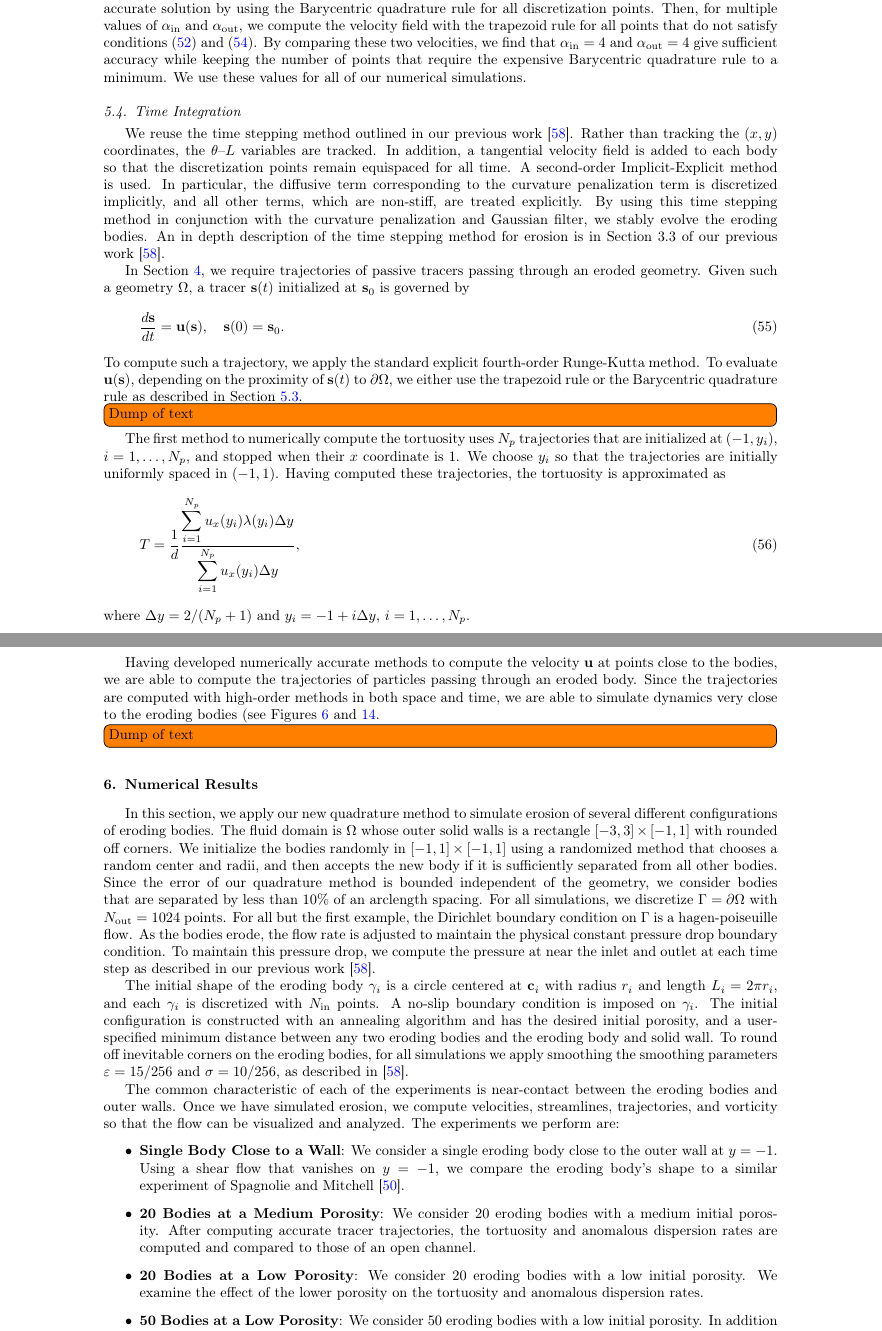
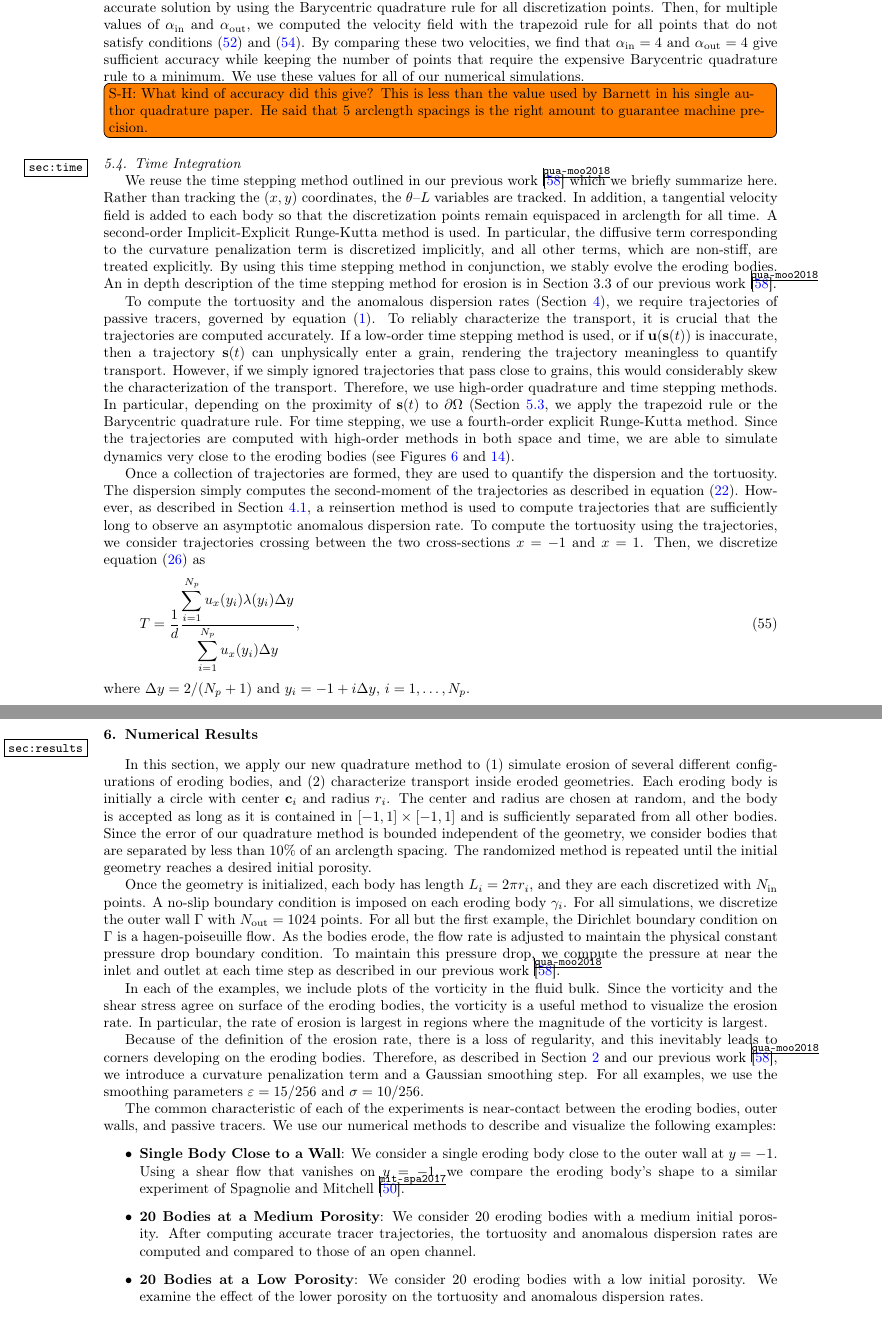
Before and after one commit to quaife/erosion, a LaTeX paper (docs/transport/erosion_transport.tex): two parts of pages 14 and 15 of 31, joined at a grey line, cut so that both start at the same text. Compiled offline with pdfLaTeX.

Commit message:
started to go through results section

```diff
--- a/docs/transport/erosion_transport.tex
+++ b/docs/transport/erosion_transport.tex
@@ -1,7 +1,7 @@
 \documentclass[preprint, 10pt]{elsarticle}
 
 \input{preambles.tex}
-%\usepackage{showkeys}
+\usepackage{showkeys}
 \begin{document}
 
 \title{Viscous Transport in Eroding Porous Media}
@@ -1115,9 +1115,9 @@ rule, we only check conditions~\eqref{eqn:PointsBodyCutoff}
 and~\eqref{eqn:PointsWallCutoff}.
 
 To determine an appropriate value for $\alpha_\iin$ and $\alpha_\out$,
-we fix a eroded geometry and we compute an accurate solution by using
+we fixed an eroded geometry and computed an accurate solution by using
 the Barycentric quadrature rule for all discretization points.  Then,
-for multiple values of $\alpha_\iin$ and $\alpha_\out$, we compute the
+for multiple values of $\alpha_\iin$ and $\alpha_\out$, we computed the
 velocity field with the trapezoid rule for all points that do not
 satisfy conditions~\eqref{eqn:PointsBodyCutoff}
 and~\eqref{eqn:PointsWallCutoff}.  By comparing these two velocities, we
@@ -1125,47 +1125,58 @@ find that $\alpha_\iin = 4$ and $\alpha_\out = 4$ give sufficient
 accuracy while keeping the number of points that require the expensive
 Barycentric quadrature rule to a minimum.  We use these values for all
 of our numerical simulations.
-
-
-
+\todo[inline]{S-H: What kind of accuracy did this give?  This is less
+than the value used by Barnett in his single author quadrature paper.
+He said that 5 arclength spacings is the right amount to guarantee
+machine precision.}
 
 %%%%%%%%%%%%%%%%%%%%%%%%%%%%%%%%%%%%%%%%%%%%%%%%%%%%%%%%%%%%%%%%%%%%%%%
 \subsection{Time Integration}
 \label{sec:time}
 %%%%%%%%%%%%%%%%%%%%%%%%%%%%%%%%%%%%%%%%%%%%%%%%%%%%%%%%%%%%%%%%%%%%%%%
 We reuse the time stepping method outlined in our previous
-work~\cite{qua-moo2018}.  Rather than tracking the $(x,y)$ coordinates,
-the {\thL} variables are tracked. In addition, a tangential velocity
-field is added to each body so that the discretization points remain
-equispaced for all time.  A second-order Implicit-Explicit method is
-used. In particular, the diffusive term corresponding to the curvature
+work~\cite{qua-moo2018} which we briefly summarize here.  Rather than
+tracking the $(x,y)$ coordinates, the {\thL} variables are tracked. In
+addition, a tangential velocity field is added to each body so that the
+discretization points remain equispaced in arclength for all time.  A
+second-order Implicit-Explicit Runge-Kutta method is used. In
+particular, the diffusive term corresponding to the curvature
 penalization term is discretized implicitly, and all other terms, which
 are non-stiff, are treated explicitly.  By using this time stepping
-method in conjunction with the curvature penalization and Gaussian
-filter, we stably evolve the eroding bodies.   An in depth description
-of the time stepping method for erosion is in Section 3.3 of our
-previous work~\cite{qua-moo2018}.
-
-In Section~\ref{sec:transport}, we require trajectories of passive
-tracers passing through an eroded geometry.  Given such a geometry
-$\Omega$, a tracer $\ss(t)$ initialized at $\ss_0$ is governed by
-\begin{align}
-  \label{eqn:trajectories}
-  \frac{d\ss}{dt} = \uu(\ss), \quad \ss(0) = \ss_0.
-\end{align}
-To compute such a trajectory, we apply the standard explicit
-fourth-order Runge-Kutta method.  To evaluate $\uu(\ss)$, depending on
-the proximity of $\ss(t)$ to $\bd\Omega$, we either use the trapezoid
-rule or the Barycentric quadrature rule as described in
-Section~\ref{sec:fmm}.
-
-
-\todo[inline]{Dump of text}
-The first method to numerically compute the tortuosity uses $N_p$
-trajectories that are initialized at $(-1,y_i)$, $i=1,\ldots,N_p$, and
-stopped when their $x$ coordinate is 1.  We choose $y_i$ so that the
-trajectories are initially uniformly spaced in $(-1,1)$.  Having
-computed these trajectories, the tortuosity is approximated as
+method in conjunction, we stably evolve the eroding bodies.   An in
+depth description of the time stepping method for erosion is in Section
+3.3 of our previous work~\cite{qua-moo2018}.
+
+To compute the tortuosity and the anomalous dispersion rates
+(Section~\ref{sec:transport}), we require trajectories of passive
+tracers, governed by equation~\eqref{eqn:tracers}.  To reliably
+characterize the transport, it is crucial that the trajectories are
+computed accurately.  If a low-order time stepping method is used, or if
+$\uu(\ss(t))$ is inaccurate, then a trajectory $\ss(t)$ can unphysically
+enter a grain, rendering the trajectory meaningless to quantify
+transport.  However, if we simply ignored trajectories that pass close
+to grains, this would considerably skew the characterization of the
+transport. Therefore, we use high-order quadrature and time stepping
+methods.  In particular, depending on the proximity of $\ss(t)$ to
+$\bd\Omega$ (Section~\ref{sec:fmm}, we apply the trapezoid rule or the
+Barycentric quadrature rule.  For time stepping, we use a fourth-order
+explicit Runge-Kutta method.  Since the trajectories are computed with
+high-order methods in both space and time,  we are able to simulate
+dynamics very close to the eroding bodies (see
+Figures~\ref{fig:Eroding20tracer} and~\ref{fig:Eroding100tort}).
+
+
+
+Once a collection of trajectories are formed, they are used to quantify
+the dispersion and the tortuosity.  The dispersion simply computes the
+second-moment of the trajectories as described in
+equation~\eqref{eqn:moments}.  However, as described in
+Section~\ref{sec:dispersion}, a reinsertion method is used to compute
+trajectories that are sufficiently long to observe an asymptotic
+anomalous dispersion rate.  To compute the tortuosity using the
+trajectories, we consider trajectories crossing between the two
+cross-sections $x=-1$ and $x=1$.  Then, we discretize
+equation~\eqref{eqn:tortuosity1} as
 \begin{align}
   T = \frac{1}{d}\frac{\displaystyle\sum_{i=1}^{N_p}
     u_x(y_i) \lambda(y_i) \Delta y}
@@ -1174,34 +1185,25 @@ computed these trajectories, the tortuosity is approximated as
 where $\Delta y = 2/(N_p + 1)$ and $y_i = -1 + i \Delta y$,
 $i=1,\ldots,N_p$.
 
-Having developed numerically accurate methods to compute the velocity
-$\uu$ at points close to the bodies, we are able to compute the
-trajectories of particles passing through an eroded body.  Since the
-trajectories are computed with high-order methods in both space and
-time,  we are able to simulate dynamics very close to the eroding bodies
-(see Figures~\ref{fig:Eroding20tracer} and~\ref{fig:Eroding100tort}.
-
-
-
-
-\todo[inline]{Dump of text}
-
-
-
 %%%%%%%%%%%%%%%%%%%%%%%%%%%%%%%%%%%%%%%%%%%%%%%%%%%%%%%%%%%%%%%%%%%%%%%
 \section{Numerical Results}
 \label{sec:results}
 %%%%%%%%%%%%%%%%%%%%%%%%%%%%%%%%%%%%%%%%%%%%%%%%%%%%%%%%%%%%%%%%%%%%%%%
-In this section, we apply our new quadrature method to simulate erosion
-of several different configurations of eroding bodies.  The fluid domain
-is $\Omega$ whose outer solid walls is a rectangle $[-3,3] \times
-[-1,1]$ with rounded off corners.  We initialize the bodies randomly in
-$[-1,1] \times [-1,1]$ using a randomized method that chooses a random
-center and radii, and then accepts the new body if it is sufficiently
-separated from all other bodies.  Since the error of our quadrature
-method is bounded independent of the geometry, we consider bodies that
-are separated by less than 10\% of an arclength spacing.  For all
-simulations, we discretize $\Gamma = \bd \Omega$ with $N_\out=1024$
+In this section, we apply our new quadrature method to (1) simulate
+erosion of several different configurations of eroding bodies, and (2)
+characterize transport inside eroded geometries.  Each eroding body is
+initially a circle with center $\cc_i$ and radius $r_i$.  The center and
+radius are chosen at random, and the body is accepted as long as it is
+contained in $[-1,1] \times [-1,1]$ and is sufficiently separated from
+all other bodies.  Since the error of our quadrature method is bounded
+independent of the geometry, we consider bodies that are separated by
+less than 10\% of an arclength spacing.  The randomized method is
+repeated until the initial geometry reaches a desired initial porosity.
+
+Once the geometry is initialized, each body has length $L_i = 2\pi r_i$,
+and they are each discretized with $N_\iin$ points.  A no-slip boundary
+condition is imposed on each eroding body $\gamma_i$.  For all
+simulations, we discretize the outer wall $\Gamma$ with $N_\out=1024$
 points.  For all but the first example, the Dirichlet boundary condition
 on $\Gamma$ is a hagen-poiseuille flow.  As the bodies erode, the flow
 rate is adjusted to maintain the physical constant pressure drop
@@ -1209,22 +1211,23 @@ boundary condition.  To maintain this pressure drop, we compute the
 pressure at near the inlet and outlet at each time step as described in
 our previous work~\cite{qua-moo2018}.
 
-The initial shape of the eroding body $\gamma_i$ is a circle centered at
-$\cc_i$ with radius $r_i$ and length $L_i = 2\pi r_i$, and each
-$\gamma_i$ is discretized with $N_\iin$ points.  A no-slip boundary
-condition is imposed on $\gamma_i$.  The initial configuration is
-constructed with an annealing algorithm and has the desired initial
-porosity, and a user-specified minimum distance between any two eroding
-bodies and the eroding body and solid wall.  To round off inevitable
-corners on the eroding bodies, for all simulations we apply smoothing
-the smoothing parameters $\eps=15/256$ and $\sigma=10/256$, as described
-in~\cite{qua-moo2018}.
+In each of the examples, we include plots of the vorticity in the fluid
+bulk.  Since the vorticity and the shear stress agree on surface of the
+eroding bodies, the vorticity is a useful method to visualize the
+erosion rate.  In particular, the rate of erosion is largest in regions
+where the magnitude of the vorticity is largest.
+
+Because of the definition of the erosion rate, there is a loss of
+regularity, and this inevitably leads to corners developing on the
+eroding bodies.  Therefore, as described in
+Section~\ref{sec:formulation} and our previous work~\cite{qua-moo2018},
+we introduce a curvature penalization term and a Gaussian smoothing
+step.  For all examples, we use the smoothing parameters $\eps=15/256$
+and $\sigma=10/256$.
 
 The common characteristic of each of the experiments is near-contact
-between the eroding bodies and outer walls. Once we have simulated
-erosion, we compute velocities, streamlines, trajectories, and vorticity
-so that the flow can be visualized and analyzed.  The experiments we
-perform are:
+between the eroding bodies, outer walls, and passive tracers. We use our
+numerical methods to describe and visualize the following examples:
 \begin{itemize}
   \item{\bf Single Body Close to a Wall}: We consider a single eroding
   body close to the outer wall at $y=-1$.  Using a shear flow that
@@ -1239,11 +1242,6 @@ perform are:
   \item{\bf 20 Bodies at a Low Porosity}: We consider 20 eroding bodies
   with a low initial porosity.  We examine the effect of the lower
   porosity on the tortuosity and anomalous dispersion rates.
-
-  \item{\bf 50 Bodies at a Low Porosity}: We consider 50 eroding bodies
-  with a low initial porosity.  In addition to the tortuosity and
-  anomalous dispersion rates, we compute distributions of the pore
-  throat sizes and examine their response to erosion.
 
   \item{\bf 100 Bodies at a Medium Porosity}: We consider 100 eroding
   bodies with a medium porosity.  We compute the tortuosity, anomalous
```
Also changed, not shown: docs/transport/refs.bib (+1 -1 lines), docs/transport/erosion_transport.tex (163 more changed lines). Lines whose indentation alone changed are shown as unchanged.
